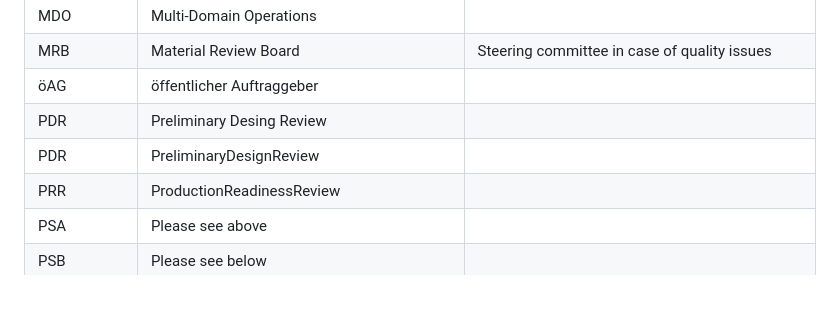
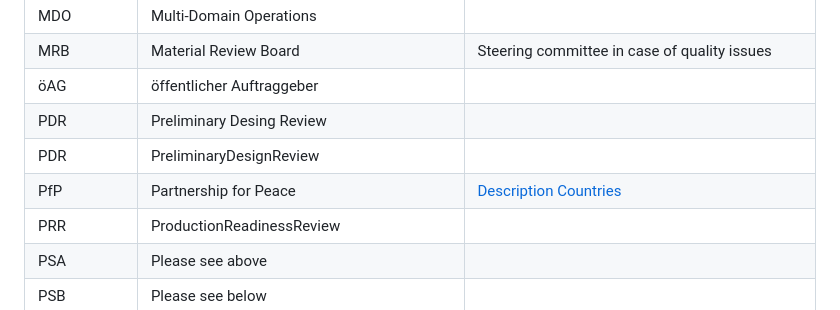
Before and after one commit to Barry1/Barry1, a Markdown page: Abbreviations.md, the part around one of its changes. Drawn GitHub-style.

Commit message:
Partnership for Peace PfP

```diff
--- a/Abbreviations.md
+++ b/Abbreviations.md
@@ -46,6 +46,7 @@ lang: en
 | öAG          | öffentlicher Auftraggeber                                                    |                                                                                          |
 | PDR          | Preliminary Desing Review                                                    |                                                                                          |
 | PDR          | PreliminaryDesignReview                                                      |                                                                                          |
+| PfP          | Partnership for Peace                                                        | [Description][NATO_PfP] [Countries][NATO_PfP_Countries]                                  |
 | PRR          | ProductionReadinessReview                                                    |                                                                                          |
 | PSA          | Please see above                                                             |                                                                                          |
 | PSB          | Please see below                                                             |                                                                                          |
```
Also changed, not shown: other parts of Abbreviations.md (+3 -0 lines).
